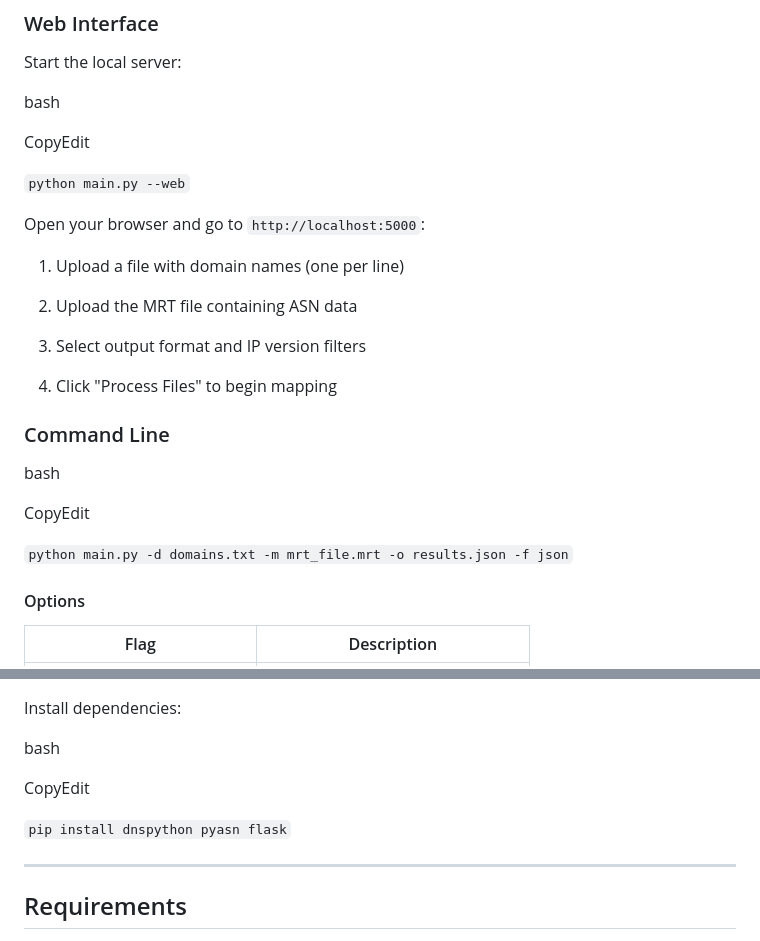
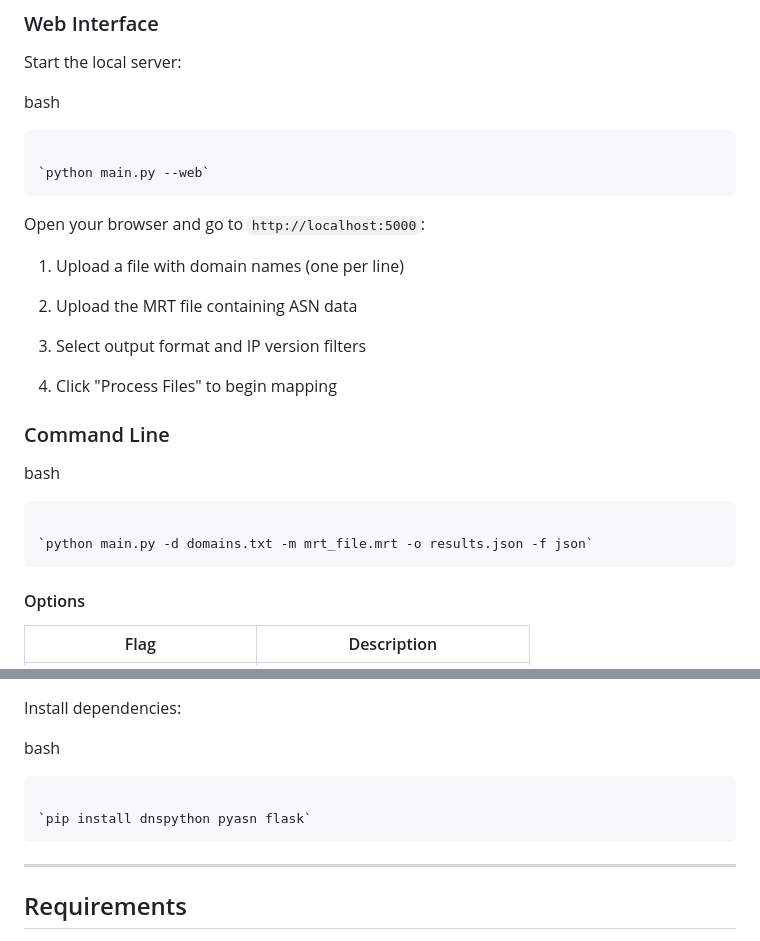
Before and after one commit to soshianse/Domain-Reputation-Measure, a Markdown page: README.md, 2 parts joined by grey strips. GitHub-like rendering.

````diff
--- a/README.md
+++ b/README.md
@@ -92,10 +92,10 @@ Start the local server:
 
 bash
 
-CopyEdit
+```bash
 
 `python main.py --web`
-
+```
 Open your browser and go to `http://localhost:5000`:
 
 1.  Upload a file with domain names (one per line)
@@ -110,10 +110,10 @@ Open your browser and go to `http://localhost:5000`:
 
 bash
 
-CopyEdit
+```bash
 
 `python main.py -d domains.txt -m mrt_file.mrt -o results.json -f json`
-
+```
 #### Options
 
 | Flag | Description |
@@ -143,10 +143,10 @@ Install dependencies:
 
 bash
 
-CopyEdit
+```bash
 
 `pip install dnspython pyasn flask`
-
+```
 * * * * *
 
 Requirements
````
